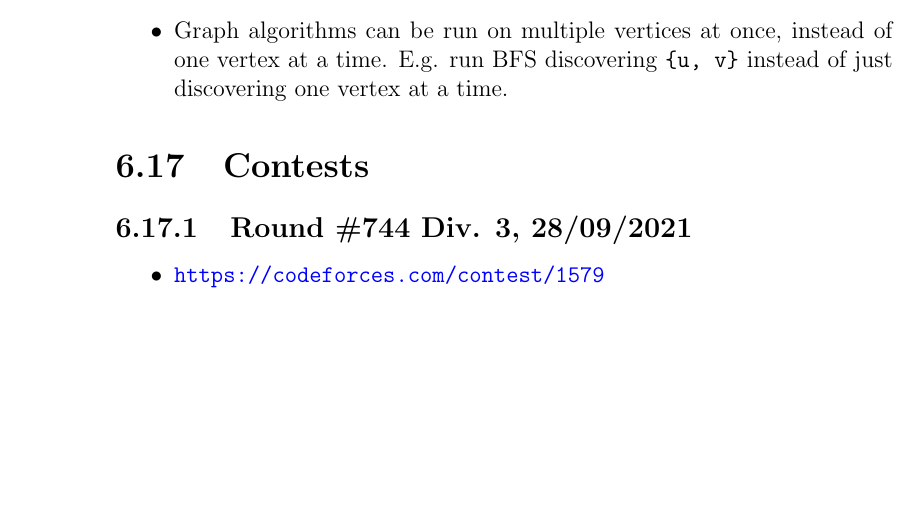
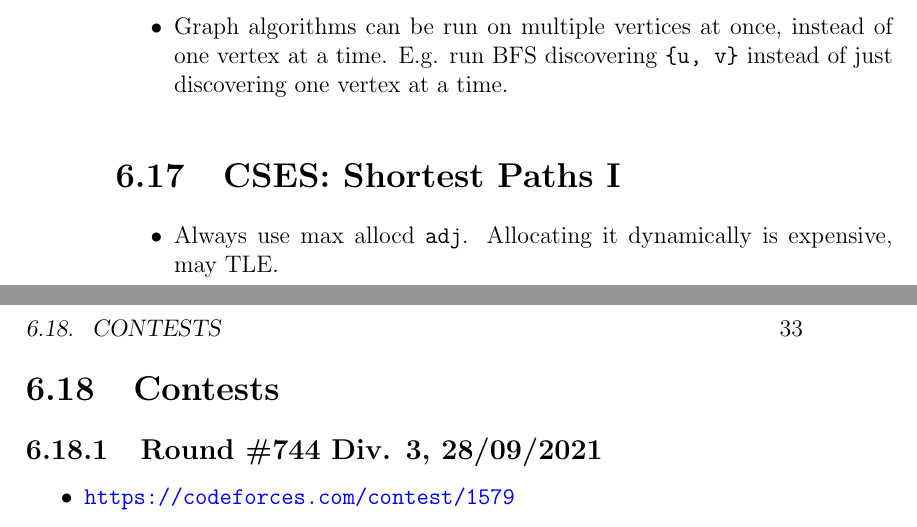
Before and after one commit to iambrj/notes, a LaTeX book (cp.tex): part of page 32 of 36 before the commit and two parts of pages 32 and 33 of 36 after it, the two joined at a grey line, cut so that both start at the same text, the shorter picture padded with empty space. Compiled offline with pdfLaTeX.

Commit message:
cp.tex: add cses shortest paths 1

```diff
--- a/cp.tex
+++ b/cp.tex
@@ -770,6 +770,11 @@ edge from $M'$, so it is an augmenting path.
     one vertex at a time. E.g. run BFS discovering \verb|{u, v}| instead of just
     discovering one vertex at a time.
 \end{itemize}
+\section{CSES: Shortest Paths I}
+\begin{itemize}
+  \item Always use max allocd \verb|adj|. Allocating it dynamically is
+    expensive, may TLE.
+\end{itemize}
 \section{Contests}
 \subsection{Round \#744 Div. 3, 28/09/2021}
 \begin{itemize}
```
